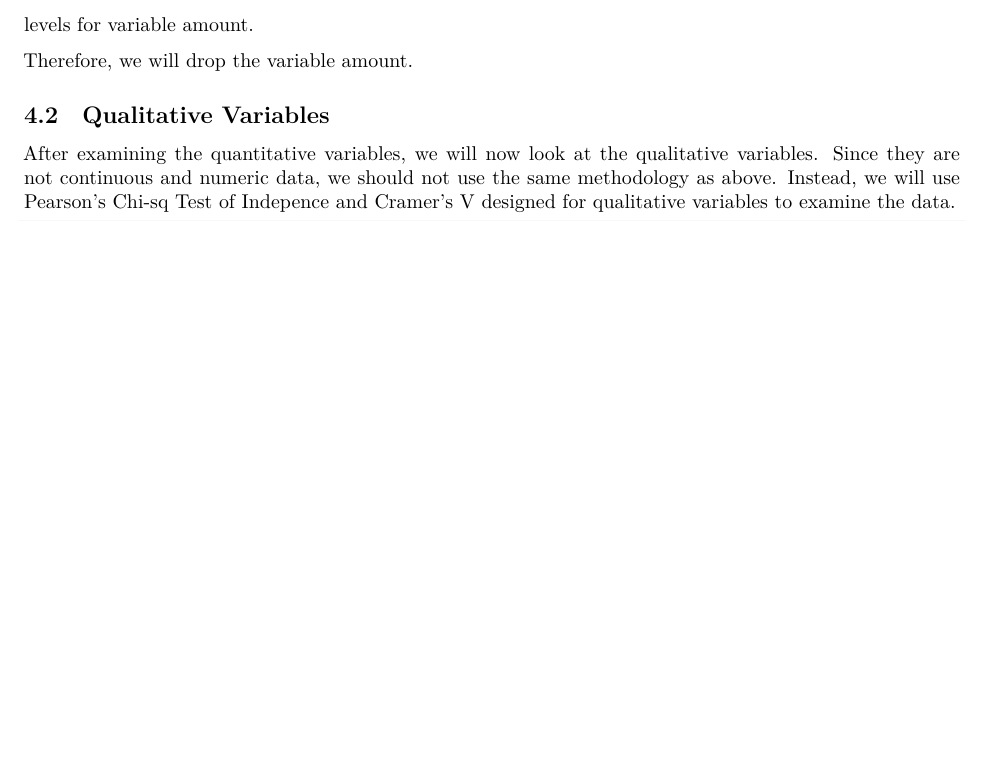
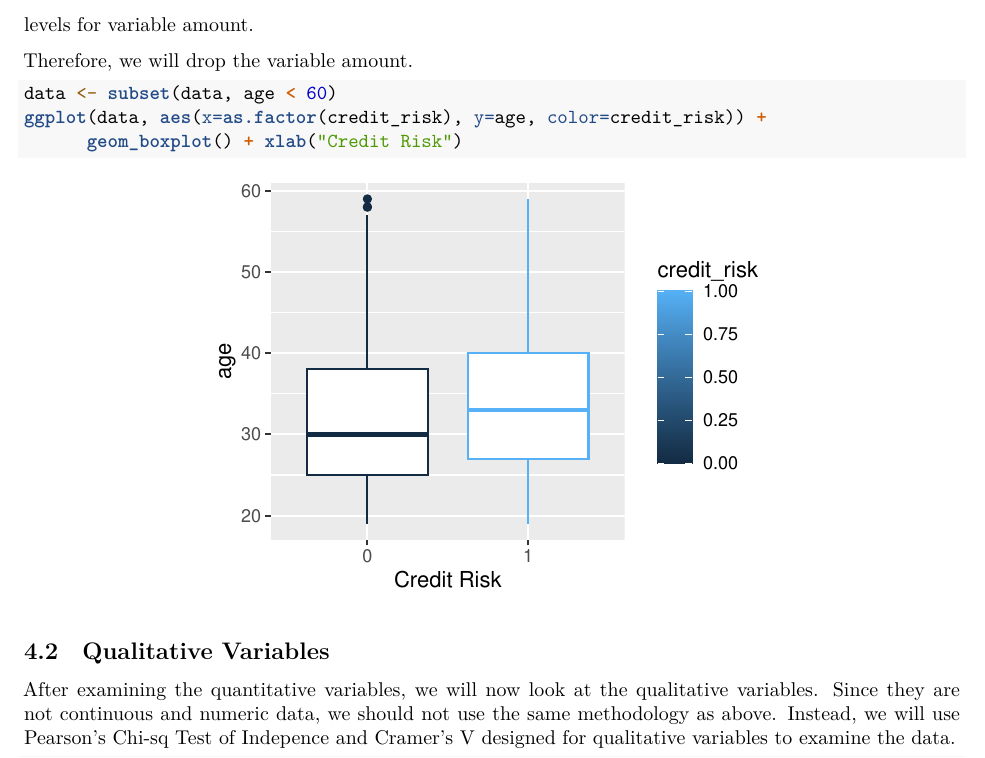
Before and after one commit to Zhiquan-Cui/STAC51_Credit_Status_Prediction, an R Markdown document (EDA.Rmd): part of page 9 of 10 before the commit and part of page 9 of 11 after it, cut so that both start at the same text, the shorter picture padded with empty space. Rendered offline with R 4.5, knitr and Pandoc, then LaTeX, with nearby package versions; code that draws random numbers runs with fixed seeds of ours.

Commit message:
EDA Added Removal of Outliers in Variable Age

````diff
--- a/EDA.Rmd
+++ b/EDA.Rmd
@@ -6,11 +6,13 @@ output:
   pdf_document:
     latex_engine: xelatex
     number_section: TRUE
+    keep_tex: TRUE
 ---
 
 \newpage
 \tableofcontents
 \newpage
+
 
 # Load Required Libraries
 ```{r, error=FALSE, warning=FALSE, message=FALSE, results='hide'}
@@ -176,6 +178,13 @@ variable amount.
 
 Therefore, we will drop the variable amount.
 
+```{r fig.align='center', fig.height=3, fig.width=4}
+data <- subset(data, age < 60)
+ggplot(data, aes(x=as.factor(credit_risk), y=age, color=credit_risk)) +
+      geom_boxplot() + xlab("Credit Risk")
+```
+
+
 ## Qualitative Variables
 After examining the quantitative variables, we will now look at the qualitative variables. Since they are not continuous and numeric data, we should not use the same methodology as above. Instead, we will use Pearson's Chi-sq Test of Indepence and Cramer's V designed for qualitative variables to examine the data.
 ```{r}
````
Also changed, not shown: EDA.pdf.
